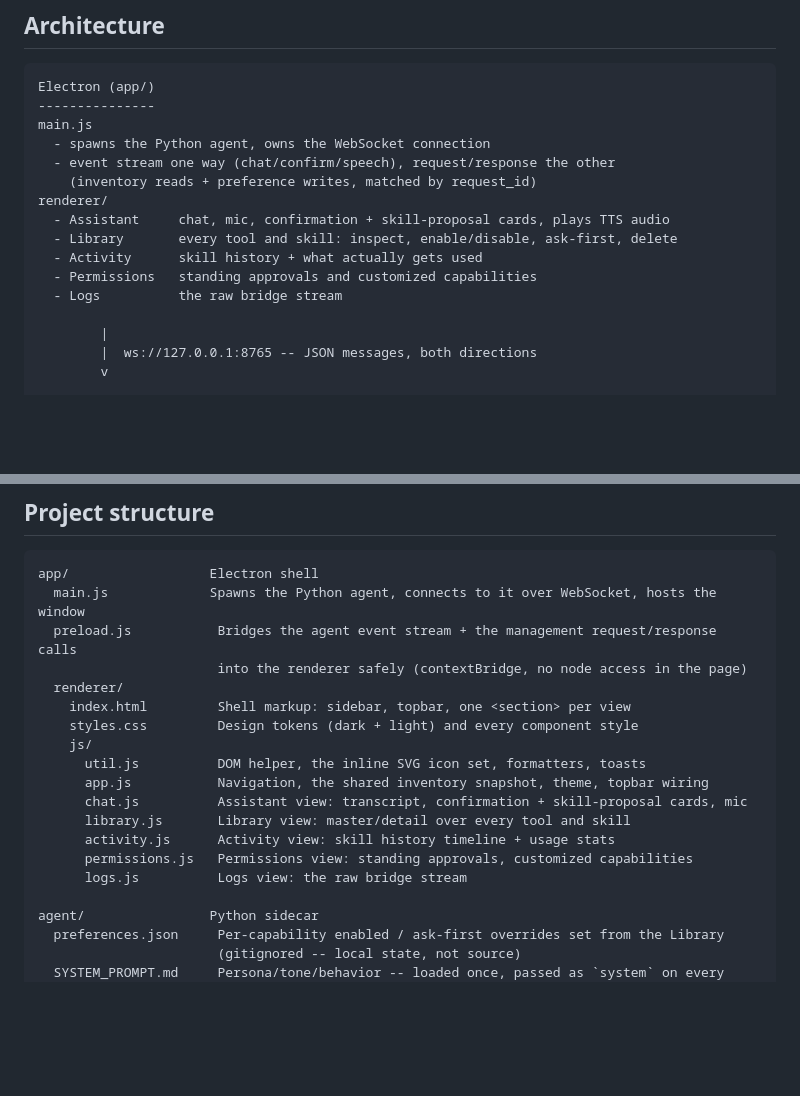
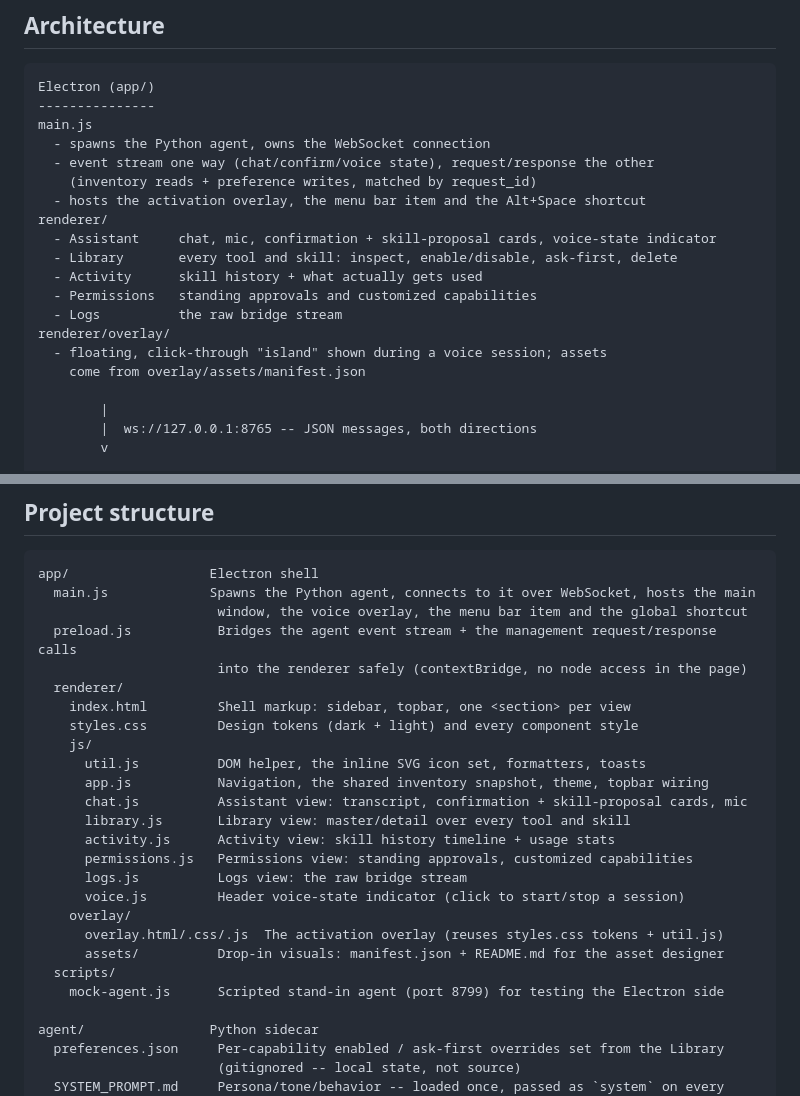
Before and after one commit to AnuragK-O/Leutheria, a Markdown page: README.md, 2 parts joined by grey strips. Drawn GitHub-style; blank space fills up the shorter version.

````diff
--- a/README.md
+++ b/README.md
@@ -16,14 +16,18 @@ Electron (app/)
 ---------------
 main.js
   - spawns the Python agent, owns the WebSocket connection
-  - event stream one way (chat/confirm/speech), request/response the other
+  - event stream one way (chat/confirm/voice state), request/response the other
     (inventory reads + preference writes, matched by request_id)
+  - hosts the activation overlay, the menu bar item and the Alt+Space shortcut
 renderer/
-  - Assistant     chat, mic, confirmation + skill-proposal cards, plays TTS audio
+  - Assistant     chat, mic, confirmation + skill-proposal cards, voice-state indicator
   - Library       every tool and skill: inspect, enable/disable, ask-first, delete
   - Activity      skill history + what actually gets used
   - Permissions   standing approvals and customized capabilities
   - Logs          the raw bridge stream
+renderer/overlay/
+  - floating, click-through "island" shown during a voice session; assets
+    come from overlay/assets/manifest.json
 
         |
         |  ws://127.0.0.1:8765 -- JSON messages, both directions
@@ -101,7 +105,8 @@ skill pauses exactly the same way a directly-called destructive tool would.
 
 ```
 app/                  Electron shell
-  main.js             Spawns the Python agent, connects to it over WebSocket, hosts the window
+  main.js             Spawns the Python agent, connects to it over WebSocket, hosts the main
+                       window, the voice overlay, the menu bar item and the global shortcut
   preload.js           Bridges the agent event stream + the management request/response calls
                        into the renderer safely (contextBridge, no node access in the page)
   renderer/
@@ -115,6 +120,12 @@ app/                  Electron shell
       activity.js      Activity view: skill history timeline + usage stats
       permissions.js   Permissions view: standing approvals, customized capabilities
       logs.js          Logs view: the raw bridge stream
+      voice.js         Header voice-state indicator (click to start/stop a session)
+    overlay/
+      overlay.html/.css/.js  The activation overlay (reuses styles.css tokens + util.js)
+      assets/          Drop-in visuals: manifest.json + README.md for the asset designer
+  scripts/
+    mock-agent.js      Scripted stand-in agent (port 8799) for testing the Electron side
 
 agent/                Python sidecar
   preferences.json     Per-capability enabled / ask-first overrides set from the Library
````
Also changed, not shown: other parts of README.md (+71 -2 lines).
